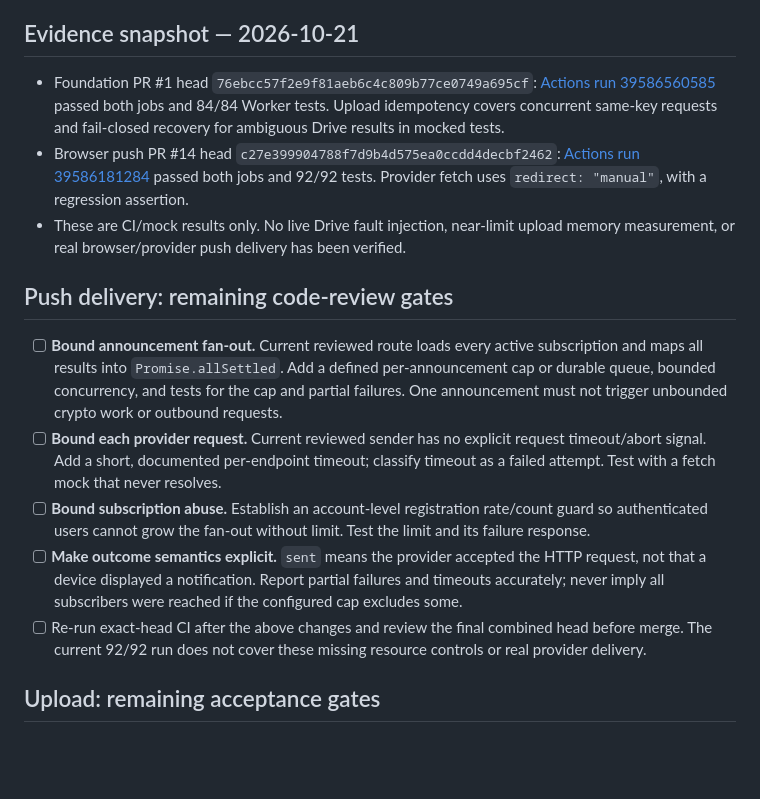
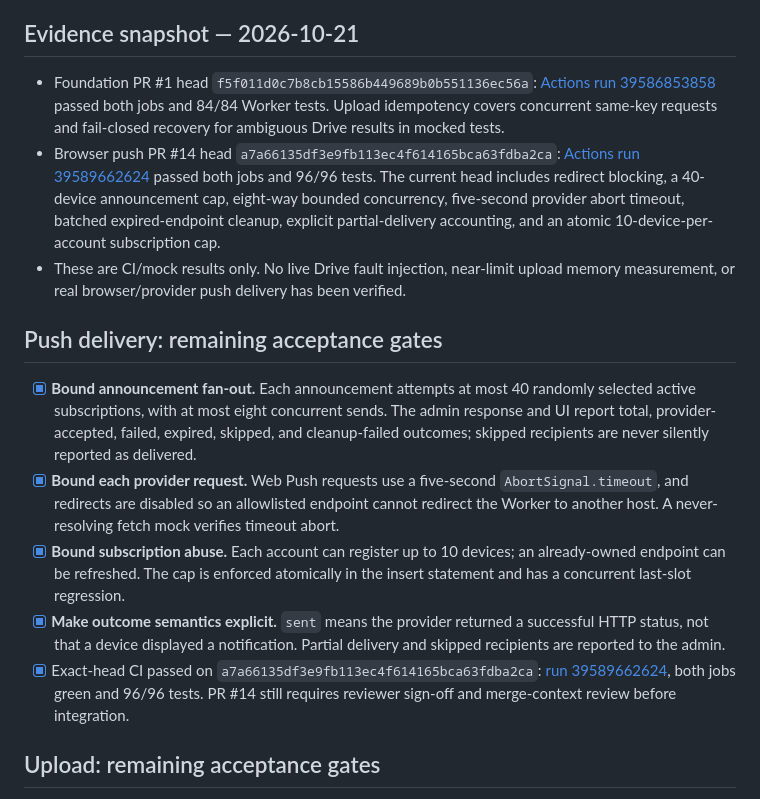
Before and after one commit to classxiic2627/classxiic2627.github.io, a Markdown page: docs/push-upload-release-gates.md, the part around the change. GitHub-like rendering; blank space fills up the shorter version.

Commit message:
Refresh push release gates after bounded fan-out and timeout implementation

```diff
--- a/docs/push-upload-release-gates.md
+++ b/docs/push-upload-release-gates.md
@@ -4,17 +4,17 @@
 
 ## Evidence snapshot — 2026-10-21
 
-- Foundation PR #1 head `76ebcc57f2e9f81aeb6c4c809b77ce0749a695cf`: [Actions run 39586560585](https://github.com/classxiic2627/classxiic2627.github.io/actions/runs/39586560585) passed both jobs and 84/84 Worker tests. Upload idempotency covers concurrent same-key requests and fail-closed recovery for ambiguous Drive results in mocked tests.
-- Browser push PR #14 head `c27e399904788f7d9b4d575ea0ccdd4decbf2462`: [Actions run 39586181284](https://github.com/classxiic2627/classxiic2627.github.io/actions/runs/39586181284) passed both jobs and 92/92 tests. Provider fetch uses `redirect: "manual"`, with a regression assertion.
+- Foundation PR #1 head `f5f011d0c7b8cb15586b449689b0b551136ec56a`: [Actions run 39586853858](https://github.com/classxiic2627/classxiic2627.github.io/actions/runs/39586853858) passed both jobs and 84/84 Worker tests. Upload idempotency covers concurrent same-key requests and fail-closed recovery for ambiguous Drive results in mocked tests.
+- Browser push PR #14 head `a7a66135df3e9fb113ec4f614165bca63fdba2ca`: [Actions run 39589662624](https://github.com/classxiic2627/classxiic2627.github.io/actions/runs/39589662624) passed both jobs and 96/96 tests. The current head includes redirect blocking, a 40-device announcement cap, eight-way bounded concurrency, five-second provider abort timeout, batched expired-endpoint cleanup, explicit partial-delivery accounting, and an atomic 10-device-per-account subscription cap.
 - These are CI/mock results only. No live Drive fault injection, near-limit upload memory measurement, or real browser/provider push delivery has been verified.
 
-## Push delivery: remaining code-review gates
+## Push delivery: remaining acceptance gates
 
-- [ ] **Bound announcement fan-out.** Current reviewed route loads every active subscription and maps all results into `Promise.allSettled`. Add a defined per-announcement cap or durable queue, bounded concurrency, and tests for the cap and partial failures. One announcement must not trigger unbounded crypto work or outbound requests.
-- [ ] **Bound each provider request.** Current reviewed sender has no explicit request timeout/abort signal. Add a short, documented per-endpoint timeout; classify timeout as a failed attempt. Test with a fetch mock that never resolves.
-- [ ] **Bound subscription abuse.** Establish an account-level registration rate/count guard so authenticated users cannot grow the fan-out without limit. Test the limit and its failure response.
-- [ ] **Make outcome semantics explicit.** `sent` means the provider accepted the HTTP request, not that a device displayed a notification. Report partial failures and timeouts accurately; never imply all subscribers were reached if the configured cap excludes some.
-- [ ] Re-run exact-head CI after the above changes and review the final combined head before merge. The current 92/92 run does not cover these missing resource controls or real provider delivery.
+- [x] **Bound announcement fan-out.** Each announcement attempts at most 40 randomly selected active subscriptions, with at most eight concurrent sends. The admin response and UI report total, provider-accepted, failed, expired, skipped, and cleanup-failed outcomes; skipped recipients are never silently reported as delivered.
+- [x] **Bound each provider request.** Web Push requests use a five-second `AbortSignal.timeout`, and redirects are disabled so an allowlisted endpoint cannot redirect the Worker to another host. A never-resolving fetch mock verifies timeout abort.
+- [x] **Bound subscription abuse.** Each account can register up to 10 devices; an already-owned endpoint can be refreshed. The cap is enforced atomically in the insert statement and has a concurrent last-slot regression.
+- [x] **Make outcome semantics explicit.** `sent` means the provider returned a successful HTTP status, not that a device displayed a notification. Partial delivery and skipped recipients are reported to the admin.
+- [x] Exact-head CI passed on `a7a66135df3e9fb113ec4f614165bca63fdba2ca`: [run 39589662624](https://github.com/classxiic2627/classxiic2627.github.io/actions/runs/39589662624), both jobs green and 96/96 tests. PR #14 still requires reviewer sign-off and merge-context review before integration.
 
 ## Upload: remaining acceptance gates
 
```
